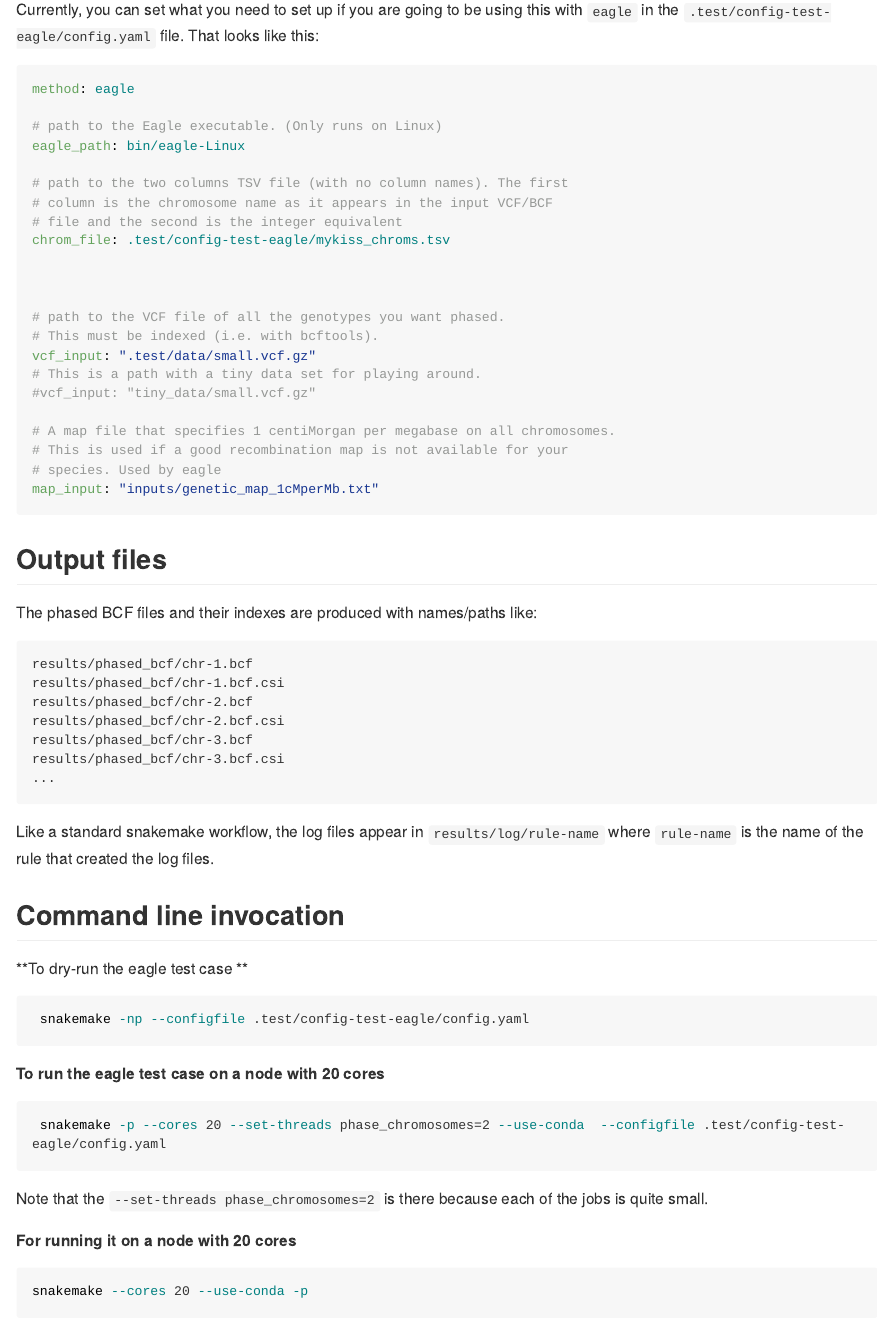
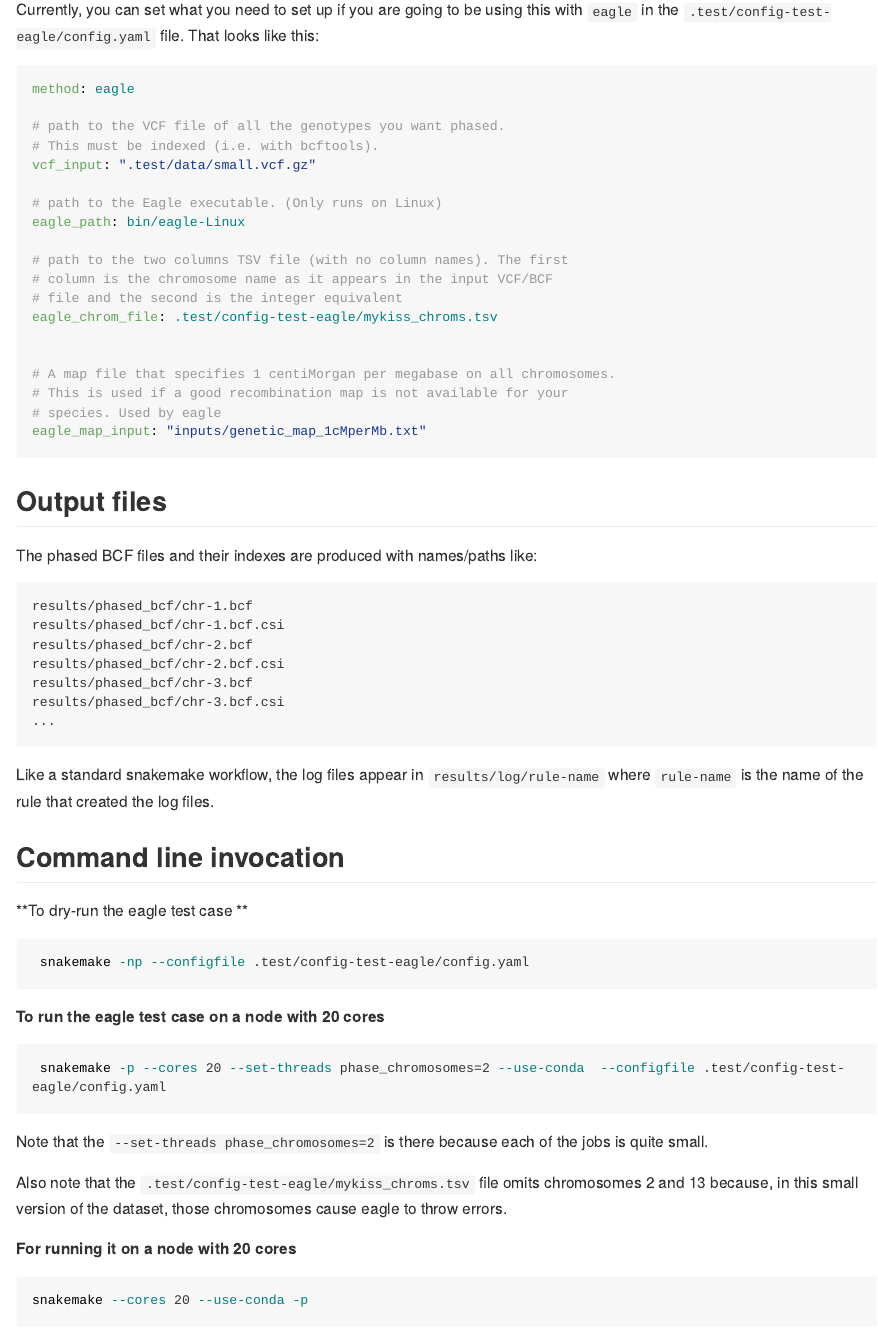
Before and after one commit to eriqande/mega-impute-and-phase-snakeflows, an R Markdown document (README.Rmd): the page in a window 1100 px wide, from 920 px down. Rendered offline with R 4.5, knitr and Pandoc, with nearby package versions; long lines of code are wrapped.

````diff
--- /dev/null
+++ b/.test/config-test-beagle/config.yaml
@@ -0,0 +1,16 @@
+method: beagle
+
+# path to the VCF file of all the genotypes you want phased.
+# This must be indexed (i.e. with bcftools).  Note that it is
+# up to the user to do any filtering of sites of individuals desired
+# outside of this workflow.  You should probably filter it down to
+# biallelic sites, and maybe do a MAF filter if you want.  For BEAGLE,
+# I think this thing needs to be a VCF.gz
+vcf_input: ".test/data/small.vcf.gz"
+
+
+# path to a file with a single unnamed column of regions specified the
+# way you can with beagle:  chrom:start-end, chrom, chrom:-end,
+# or chrom:start-
+# These should be in genomic order since things will be catenated at the end.
+beagle_regions: .test/config-test-beagle/beagle_regions.txt
--- a/.test/config-test-eagle/config.yaml
+++ b/.test/config-test-eagle/config.yaml
@@ -1,4 +1,8 @@
 method: eagle
+
+# path to the VCF file of all the genotypes you want phased.
+# This must be indexed (i.e. with bcftools).
+vcf_input: ".test/data/small.vcf.gz"
 
 # path to the Eagle executable. (Only runs on Linux)
 eagle_path: bin/eagle-Linux
@@ -6,17 +10,10 @@
 # path to the two columns TSV file (with no column names). The first
 # column is the chromosome name as it appears in the input VCF/BCF
 # file and the second is the integer equivalent
-chrom_file: .test/config-test-eagle/mykiss_chroms.tsv
+eagle_chrom_file: .test/config-test-eagle/mykiss_chroms.tsv
 
-
-
-# path to the VCF file of all the genotypes you want phased.
-# This must be indexed (i.e. with bcftools).
-vcf_input: ".test/data/small.vcf.gz"
-# This is a path with a tiny data set for playing around.
-#vcf_input: "tiny_data/small.vcf.gz"
 
 # A map file that specifies 1 centiMorgan per megabase on all chromosomes.
 # This is used if a good recombination map is not available for your
 # species. Used by eagle
-map_input: "inputs/genetic_map_1cMperMb.txt"
+eagle_map_input: "inputs/genetic_map_1cMperMb.txt"
--- a/README.Rmd
+++ b/README.Rmd
@@ -83,6 +84,12 @@
 Note that the `--set-threads phase_chromosomes=2` is there because each of the jobs
 is quite small.
 
+Also note that the `.test/config-test-eagle/mykiss_chroms.tsv` file omits chromosomes
+2 and 13 because, in this small version of the dataset, those chromosomes cause
+eagle to throw errors.
+
+
+
 
 **For running it on a node with 20 cores**
 ```sh
--- a/workflow/envs/bcftools.yaml
+++ b/workflow/envs/beagle41.yaml
@@ -3,4 +3,4 @@
   - conda-forge
   - defaults
 dependencies:
-  - bcftools == 1.12
+  - bioconda/label/cf201901::beagle
````
Also changed, not shown: .test/config-test-beagle/beagle_regions.txt (added), README.md, README.Rmd (1 more changed lines), 4 other files.
